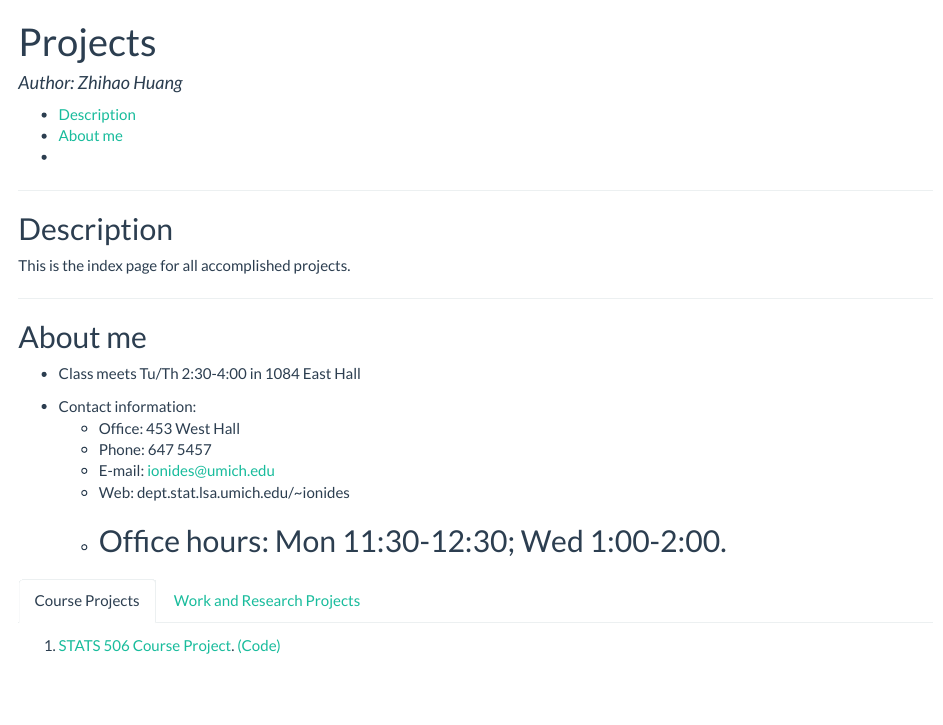
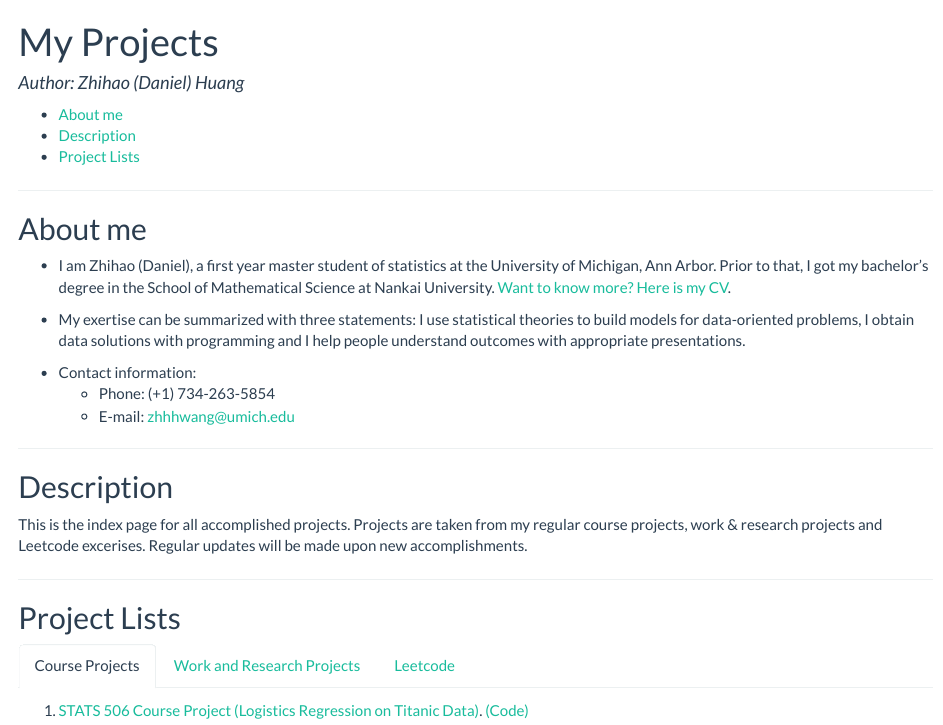
Before and after one commit to liyuhan/Projects, an R Markdown document (Index.Rmd): the page in a window 1100 px wide, from its top. The pictures show the output file Index.html that the author committed with the source, opened offline.

Commit message:
modification on index page

```diff
--- a/Index.Rmd
+++ b/Index.Rmd
@@ -1,6 +1,6 @@
 ---
-title: "Projects"
-author: "Author: Zhihao Huang"
+title: "My Projects"
+author: "Author: Zhihao (Daniel) Huang"
 output:
   html_document:
     theme: flatly
@@ -8,32 +8,32 @@ output:
 csl: ecology.csl
 ---
 
-------
-
-## Description
-
-This is the index page for all accomplished projects.
-
 --------------
 
 ## About me
 
-* Class meets Tu/Th 2:30-4:00 in 1084 East Hall
+* I am Zhihao (Daniel), a first year master student of statistics at the University of Michigan, Ann Arbor. Prior to that, I got my bachelor's degree in the School of Mathematical Science at Nankai University. [Want to know more? Here is my CV](Zhihao_Huang_Resume.pdf).
+
+* My exertise can be summarized with three statements: I use statistical theories to build models for data-oriented problems, I obtain data solutions with programming and I help people understand outcomes with appropriate presentations.
 
 * Contact information:
-    + Office: 453 West Hall
-    + Phone: 647 5457
-    + E-mail: ionides@umich.edu
-    + Web: dept.stat.lsa.umich.edu/~ionides
-    + Office hours:  Mon 11:30-12:30; Wed 1:00-2:00.
+    + Phone: (+1) 734-263-5854
+    + E-mail: zhhhwang@umich.edu
+
 ----------
 
-# {.tabset}
+## Description
 
-## Course Projects
+This is the index page for all accomplished projects. Projects are taken from my regular course projects, work & research projects and Leetcode excerises. Regular updates will be made upon new accomplishments.
 
-1. [STATS 506 Course Project](STATS506_Group_Project.html). [(Code)](STATS506_Course_Project)
+----------
 
-## Work and Research Projects
+## Project Lists {.tabset}
+
+### Course Projects
+
+1. [STATS 506 Course Project (Logistics Regression on Titanic Data)](STATS506_Group_Project.html). [(Code)](STATS506_Course_Project)
+
+### Work and Research Projects
 
 1. [Sales Report](20170430.html).
```
Also changed, not shown: Index.html, Zhihao_Huang_Resume.pdf (added), Index.Rmd (2 more changed lines).
